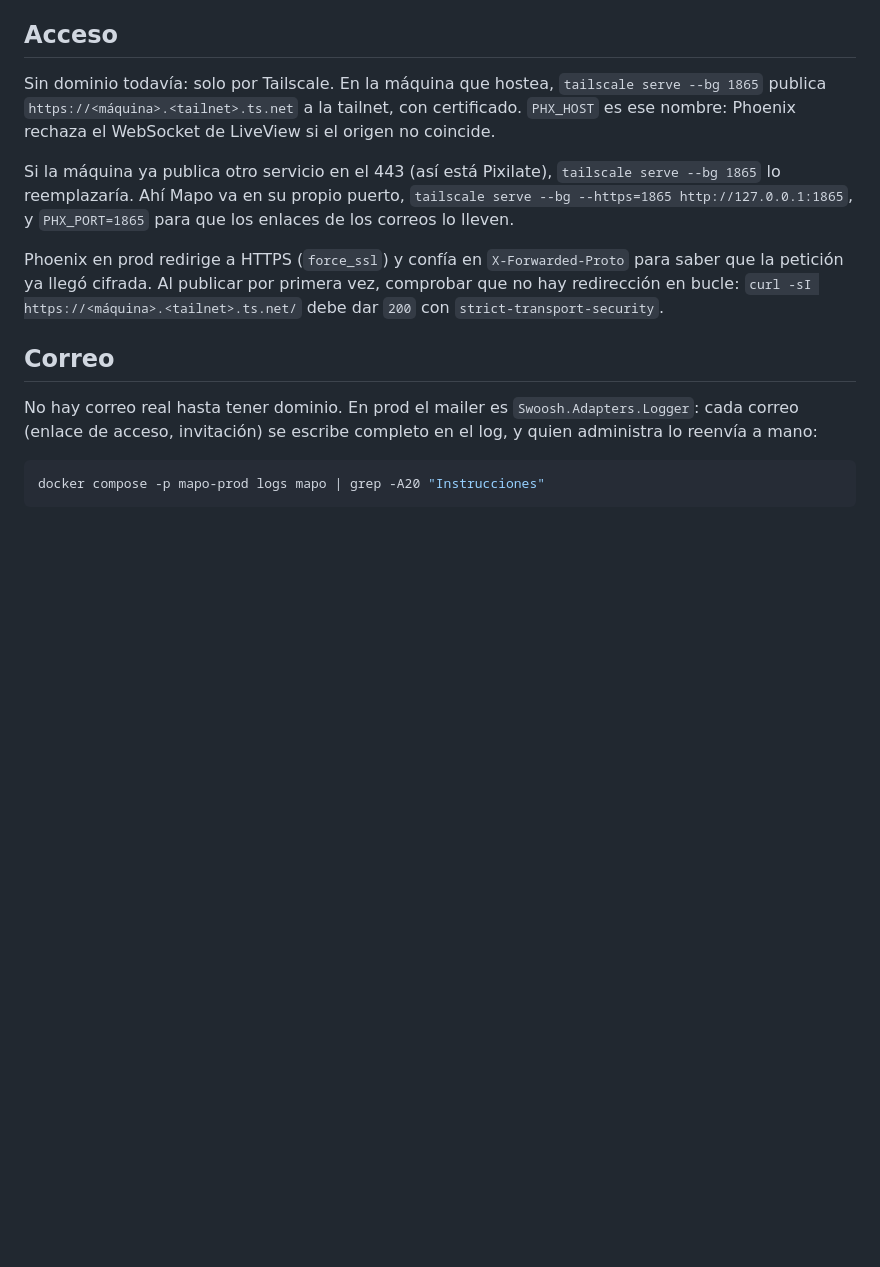
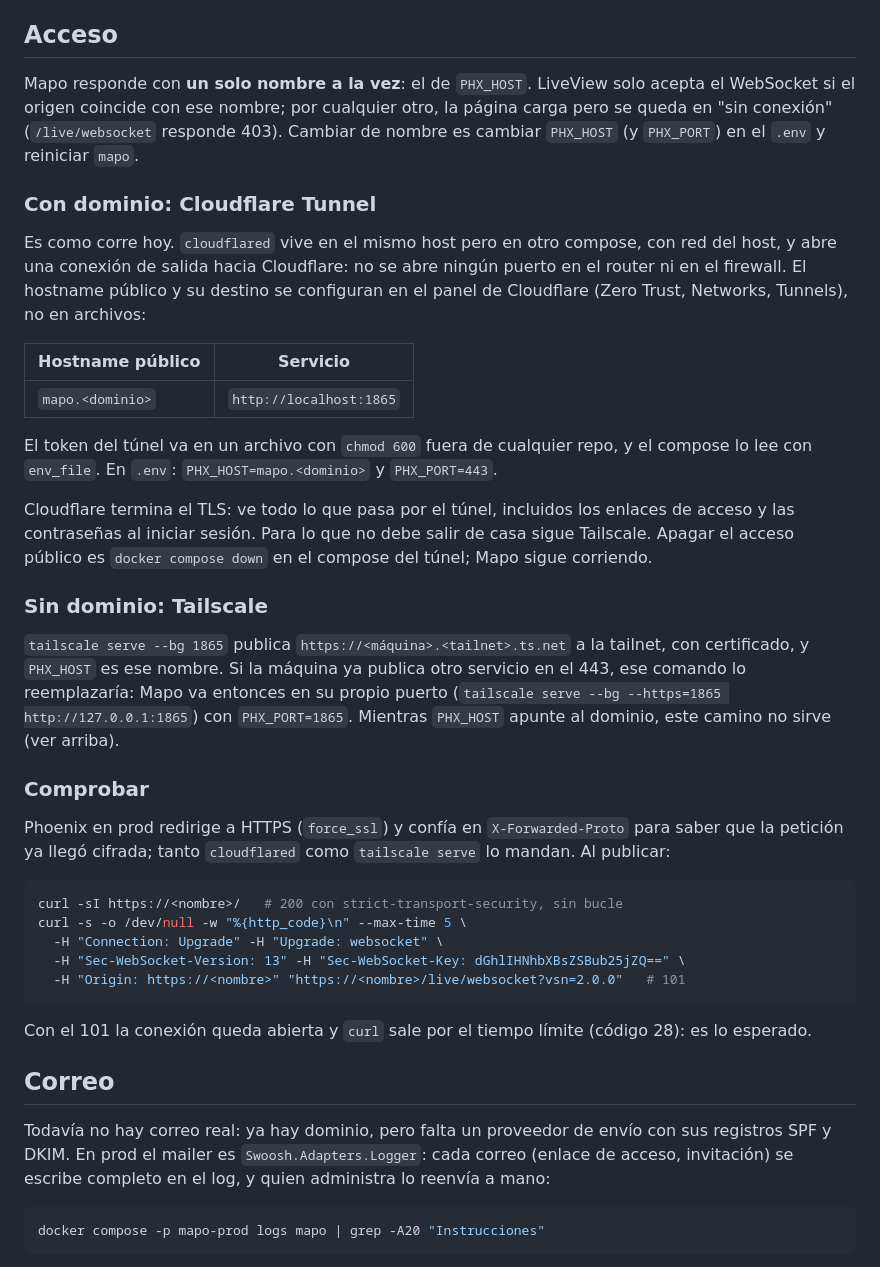
Before and after one commit to RemiH06/mapoDoufu, a Markdown page: docs/despliegue.md, the part around the change. Drawn GitHub-style; blank space fills up the shorter version.

Commit message:
docs(despliegue): acceso por Cloudflare Tunnel y un solo origen para LiveView

````diff
--- a/docs/despliegue.md
+++ b/docs/despliegue.md
@@ -49,25 +49,64 @@ del `.env`.
 
 ## Acceso
 
-Sin dominio todavía: solo por Tailscale. En la máquina que hostea,
+Mapo responde con **un solo nombre a la vez**: el de `PHX_HOST`.
+LiveView solo acepta el WebSocket si el origen coincide con ese nombre;
+por cualquier otro, la página carga pero se queda en "sin conexión"
+(`/live/websocket` responde 403). Cambiar de nombre es cambiar
+`PHX_HOST` (y `PHX_PORT`) en el `.env` y reiniciar `mapo`.
+
+### Con dominio: Cloudflare Tunnel
+
+Es como corre hoy. `cloudflared` vive en el mismo host pero en otro
+compose, con red del host, y abre una conexión de salida hacia
+Cloudflare: no se abre ningún puerto en el router ni en el firewall.
+El hostname público y su destino se configuran en el panel de
+Cloudflare (Zero Trust, Networks, Tunnels), no en archivos:
+
+| Hostname público | Servicio |
+|---|---|
+| `mapo.<dominio>` | `http://localhost:1865` |
+
+El token del túnel va en un archivo con `chmod 600` fuera de cualquier
+repo, y el compose lo lee con `env_file`. En `.env`:
+`PHX_HOST=mapo.<dominio>` y `PHX_PORT=443`.
+
+Cloudflare termina el TLS: ve todo lo que pasa por el túnel, incluidos
+los enlaces de acceso y las contraseñas al iniciar sesión. Para lo que
+no debe salir de casa sigue Tailscale. Apagar el acceso público es
+`docker compose down` en el compose del túnel; Mapo sigue corriendo.
+
+### Sin dominio: Tailscale
+
 `tailscale serve --bg 1865` publica `https://<máquina>.<tailnet>.ts.net`
-a la tailnet, con certificado. `PHX_HOST` es ese nombre: Phoenix
-rechaza el WebSocket de LiveView si el origen no coincide.
+a la tailnet, con certificado, y `PHX_HOST` es ese nombre. Si la
+máquina ya publica otro servicio en el 443, ese comando lo
+reemplazaría: Mapo va entonces en su propio puerto
+(`tailscale serve --bg --https=1865 http://127.0.0.1:1865`) con
+`PHX_PORT=1865`. Mientras `PHX_HOST` apunte al dominio, este camino no
+sirve (ver arriba).
 
-Si la máquina ya publica otro servicio en el 443 (así está Pixilate),
-`tailscale serve --bg 1865` lo reemplazaría. Ahí Mapo va en su propio
-puerto, `tailscale serve --bg --https=1865 http://127.0.0.1:1865`, y
-`PHX_PORT=1865` para que los enlaces de los correos lo lleven.
+### Comprobar
 
 Phoenix en prod redirige a HTTPS (`force_ssl`) y confía en
-`X-Forwarded-Proto` para saber que la petición ya llegó cifrada. Al
-publicar por primera vez, comprobar que no hay redirección en bucle:
-`curl -sI https://<máquina>.<tailnet>.ts.net/` debe dar `200` con
-`strict-transport-security`.
+`X-Forwarded-Proto` para saber que la petición ya llegó cifrada; tanto
+`cloudflared` como `tailscale serve` lo mandan. Al publicar:
+
+```bash
+curl -sI https://<nombre>/   # 200 con strict-transport-security, sin bucle
+curl -s -o /dev/null -w "%{http_code}\n" --max-time 5 \
+  -H "Connection: Upgrade" -H "Upgrade: websocket" \
+  -H "Sec-WebSocket-Version: 13" -H "Sec-WebSocket-Key: dGhlIHNhbXBsZSBub25jZQ==" \
+  -H "Origin: https://<nombre>" "https://<nombre>/live/websocket?vsn=2.0.0"   # 101
+```
+
+Con el 101 la conexión queda abierta y `curl` sale por el tiempo
+límite (código 28): es lo esperado.
 
 ## Correo
 
-No hay correo real hasta tener dominio. En prod el mailer es
+Todavía no hay correo real: ya hay dominio, pero falta un proveedor de
+envío con sus registros SPF y DKIM. En prod el mailer es
 `Swoosh.Adapters.Logger`: cada correo (enlace de acceso, invitación) se
 escribe completo en el log, y quien administra lo reenvía a mano:
 
````
Also changed, not shown: docs/historial/2026-10-despliegue.md (+15 -0 lines).
